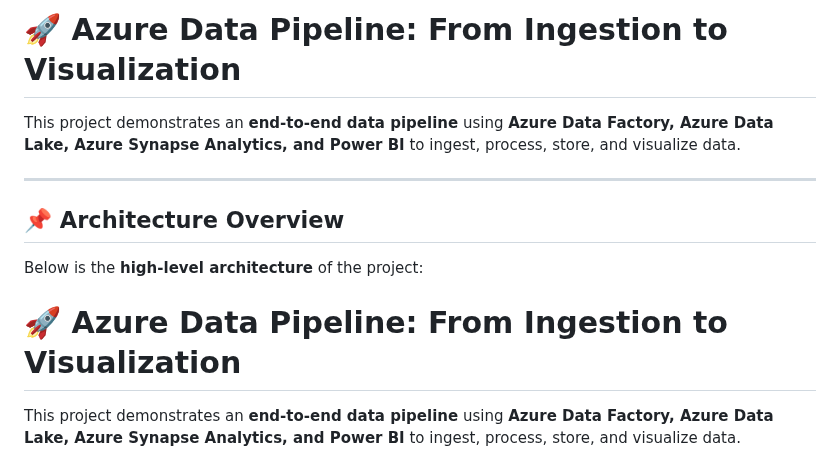
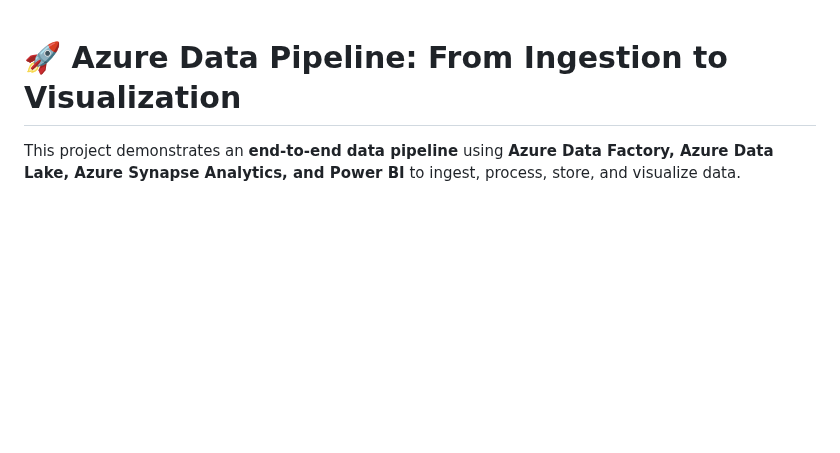
Before and after one commit to Bharat-P-Rajput/Data-Enginearing-Project, a Markdown page: README.md, the part around the change. Rendered like a GitHub page; blank space fills up the shorter version.

Commit message:
remove duplicate lines from readme

```diff
--- a/README.md
+++ b/README.md
@@ -1,13 +1,3 @@
-# 🚀 Azure Data Pipeline: From Ingestion to Visualization
-
-This project demonstrates an **end-to-end data pipeline** using **Azure Data Factory, Azure Data Lake, Azure Synapse Analytics, and Power BI** to ingest, process, store, and visualize data.
-
----
-
-## 📌 Architecture Overview
-
-Below is the **high-level architecture** of the project:
-
 # 🚀 Azure Data Pipeline: From Ingestion to Visualization
 
 This project demonstrates an **end-to-end data pipeline** using **Azure Data Factory, Azure Data Lake, Azure Synapse Analytics, and Power BI** to ingest, process, store, and visualize data.
```
